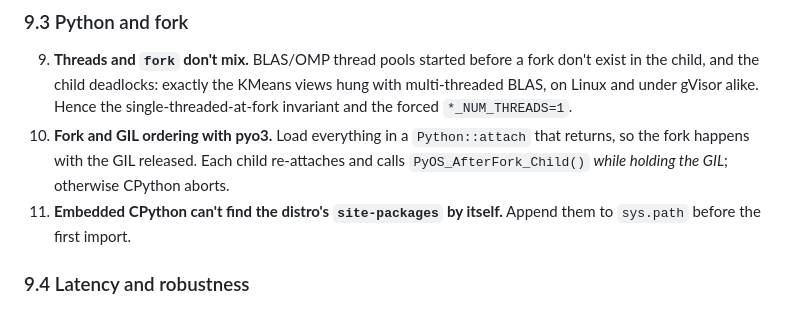
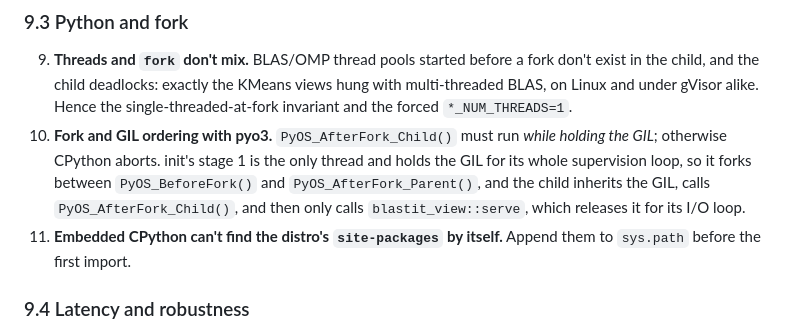
Before and after one commit to OffworldNexus/blastit, a Markdown page: ARCHITECTURE.md, the part around the change. Rendered like a GitHub page.

Commit message:
Docs: §9.3 fork/GIL as implemented, roadmap status

```diff
--- a/ARCHITECTURE.md
+++ b/ARCHITECTURE.md
@@ -1023,10 +1023,12 @@ is written up in
    views hung with multi-threaded BLAS, on Linux and under gVisor alike.
    Hence the single-threaded-at-fork invariant and the forced
    `*_NUM_THREADS=1`.
-10. **Fork and GIL ordering with pyo3.** Load everything in a
-    `Python::attach` that returns, so the fork happens with the GIL released.
-    Each child re-attaches and calls `PyOS_AfterFork_Child()` *while holding
-    the GIL*; otherwise CPython aborts.
+10. **Fork and GIL ordering with pyo3.** `PyOS_AfterFork_Child()` must run
+    *while holding the GIL*; otherwise CPython aborts. init's stage 1 is the
+    only thread and holds the GIL for its whole supervision loop, so it forks
+    between `PyOS_BeforeFork()` and `PyOS_AfterFork_Parent()`, and the child
+    inherits the GIL, calls `PyOS_AfterFork_Child()`, and then only calls
+    `blastit_view::serve`, which releases it for its I/O loop.
 11. **Embedded CPython can't find the distro's `site-packages` by itself.**
     Append them to `sys.path` before the first import.
 
```
Also changed, not shown: ROADMAP.md (+8 -8 lines).
